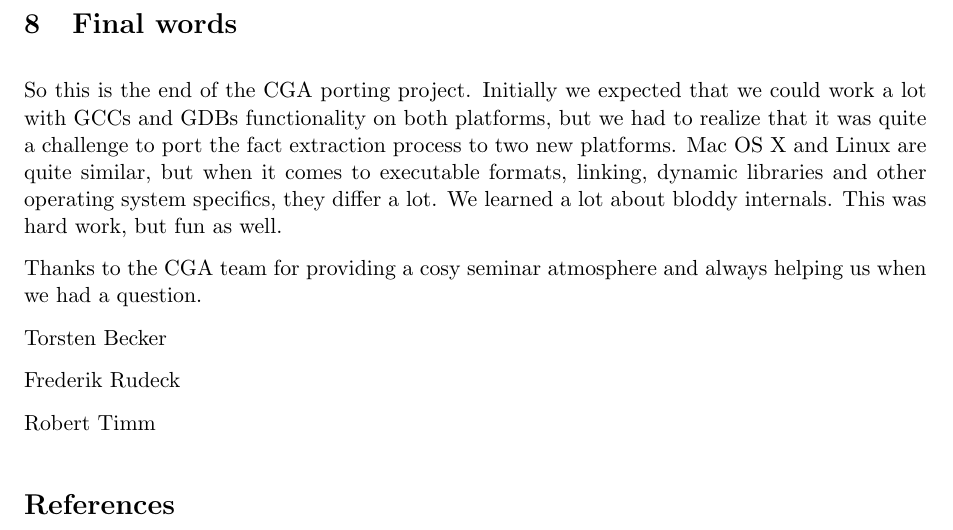
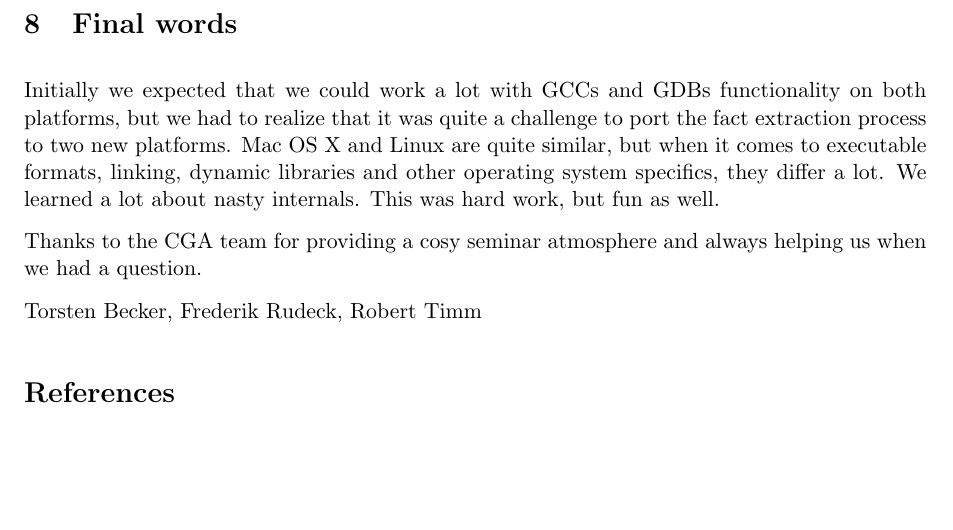
Before and after one commit to torsten/ap_gcc, a LaTeX document (documentation/ap_gcc.tex, which reads documentation/chapters/finalwords.tex): part of page 35 of 35, cut so that both start at the same text. Compiled offline with pdfLaTeX.

Commit message:
* minor changes

```diff
--- a/documentation/chapters/finalwords.tex
+++ b/documentation/chapters/finalwords.tex
@@ -1,11 +1,7 @@
 %!TEX root = ../ap_gcc.tex
 
-\section{Final words} So this is the end of the CGA porting project. Initially we expected that we could work a lot with GCCs and GDBs functionality on both platforms, but we had to realize that it was quite a challenge to port the fact extraction process to two new platforms.  Mac OS X and Linux are quite similar, but when it comes to executable formats, linking, dynamic libraries and other operating system specifics, they differ a lot. We learned a lot about bloddy internals. This was hard work, but fun as well.
+\section{Final words} Initially we expected that we could work a lot with GCCs and GDBs functionality on both platforms, but we had to realize that it was quite a challenge to port the fact extraction process to two new platforms.  Mac OS X and Linux are quite similar, but when it comes to executable formats, linking, dynamic libraries and other operating system specifics, they differ a lot. We learned a lot about nasty internals. This was hard work, but fun as well.
 
 Thanks to the CGA team for providing a cosy seminar atmosphere and always helping us when we had a question.
 
-Torsten Becker
-
-Frederik Rudeck
-
-Robert Timm
+Torsten Becker, Frederik Rudeck, Robert Timm
```
